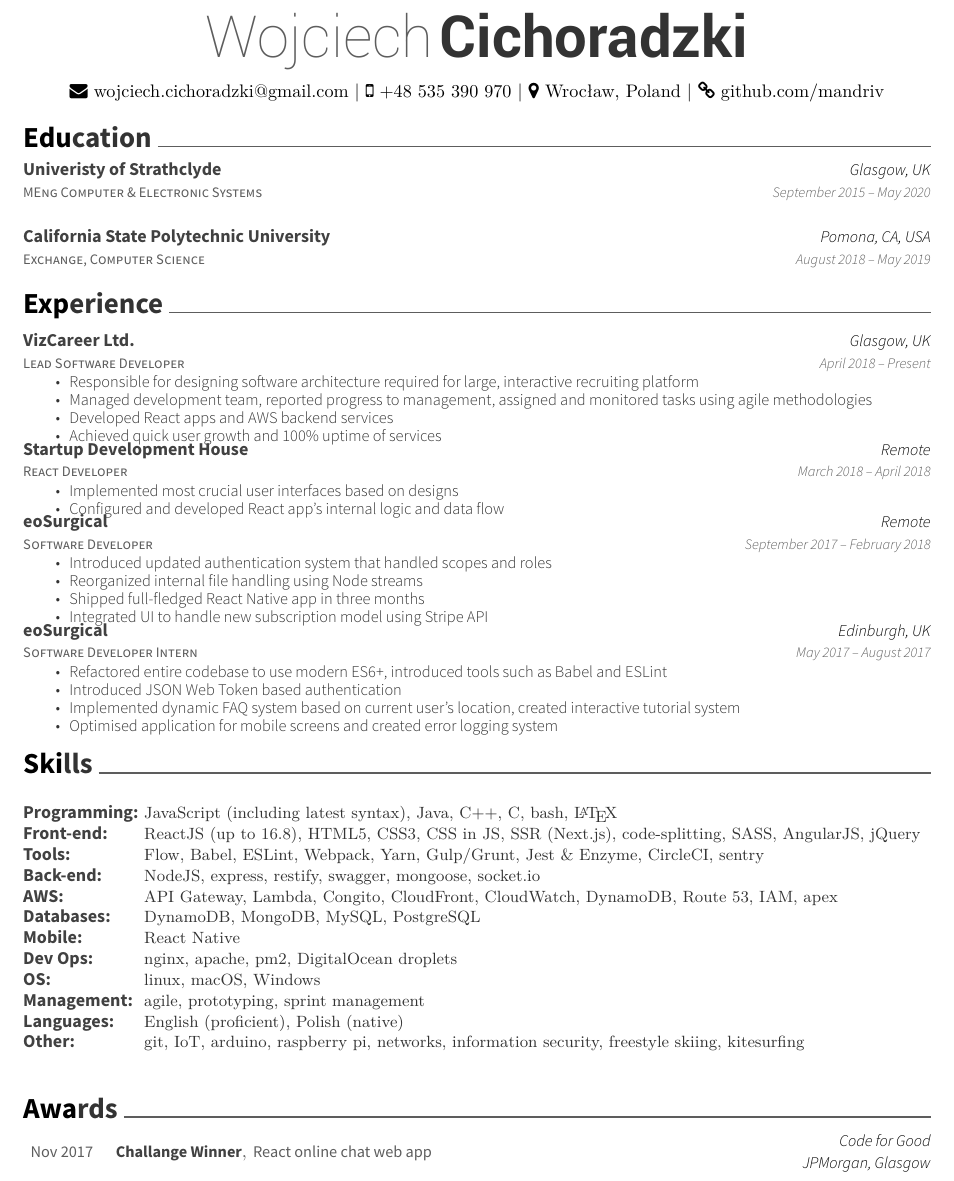
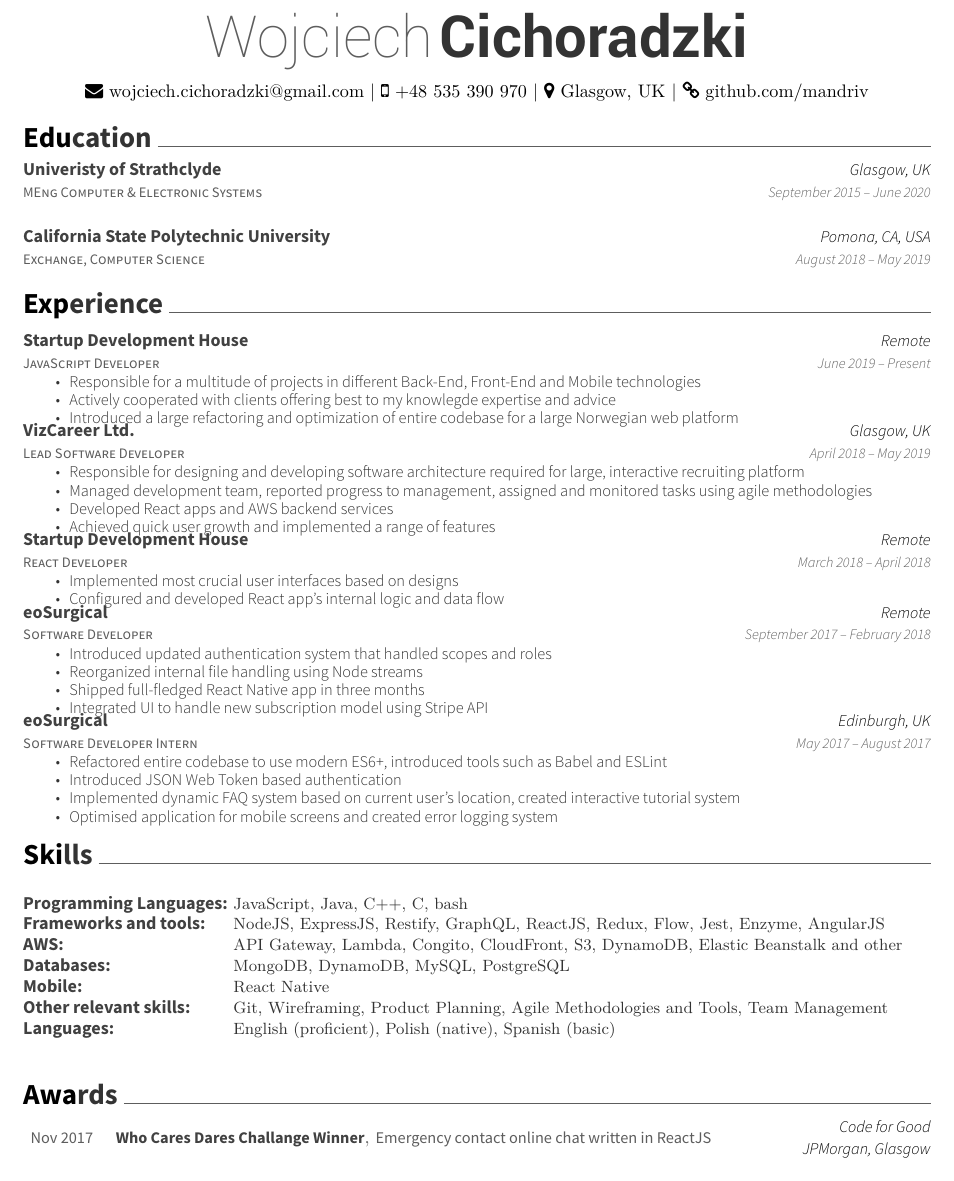
Before and after one commit to mandriv/resume, a LaTeX CV (resume.tex): part of the page, cut so that both start at the same text. Compiled offline with XeLaTeX.

Commit message:
Update resume

```diff
--- a/resume.tex
+++ b/resume.tex
@@ -49,7 +49,7 @@
 \begin{center}
 	\headerfirstnamestyle{Wojciech} \headerlastnamestyle{Cichoradzki} \\
 	\vspace{2mm}
-	{\faEnvelope\ wojciech.cichoradzki@gmail.com} | {\faMobile\ +48 535 390 970} | {\faMapMarker\ Wrocław, Poland} | {\faLink\ github.com/mandriv}
+	{\faEnvelope\ wojciech.cichoradzki@gmail.com} | {\faMobile\ +48 535 390 970} | {\faMapMarker\ Glasgow, UK} | {\faLink\ github.com/mandriv}
 \end{center}
 %%%%%%%%%%%%%%%%%%%%%%%%%%%%%%%%%%%%%%
 %     Education
@@ -60,7 +60,7 @@
 	{MEng Computer \& Electronic Systems}
 	{Univeristy of Strathclyde}
 	{Glasgow, UK}
-	{September 2015 – May 2020}
+	{September 2015 – June 2020}
 	{}
 	\cventry
 	{Exchange, Computer Science}
@@ -77,15 +77,25 @@
 \cvsection{Experience}
 \begin{cventries}
   \cventry
+  {JavaScript Developer}
+  {Startup Development House}
+  {Remote}
+  {June 2019 – Present}
+  {\begin{cvitems}
+    \item {Responsible for a multitude of projects in different Back-End, Front-End and Mobile technologies}
+    \item {Actively cooperated with clients offering best to my knowlegde expertise and advice}
+    \item {Introduced a large refactoring and optimization of entire codebase for a large Norwegian web platform}
+    \end{cvitems}}
+  \cventry
   {Lead Software Developer}
   {VizCareer Ltd.}
   {Glasgow, UK}
-  {April 2018 – Present}
+  {April 2018 – May 2019}
   {\begin{cvitems}
-    \item {Responsible for designing software architecture required for large, interactive recruiting platform}
+    \item {Responsible for designing and developing software architecture required for large, interactive recruiting platform}
     \item {Managed development team, reported progress to management, assigned and monitored tasks using agile methodologies}
     \item {Developed React apps and AWS backend services}
-    \item {Achieved quick user growth and 100\% uptime of services}
+    \item {Achieved quick user growth and implemented a range of features}
     \end{cvitems}}
 	\cventry
 	{React Developer}
@@ -124,18 +134,13 @@
 	\cventry
 	{}
 	{\def\arraystretch{1.15}{\begin{tabular}{ l l }
-		Programming:  & {\skill{ JavaScript (including latest syntax), Java, C++, C, bash, \LaTeX}} \\
-    Front-end: & {\skill{ ReactJS (up to 16.8), HTML5, CSS3, CSS in JS, SSR (Next.js), code-splitting, SASS, AngularJS, jQuery}} \\
-		Tools:  & {\skill{ Flow, Babel, ESLint, Webpack, Yarn, Gulp/Grunt, Jest \& Enzyme, CircleCI, sentry}} \\
-    Back-end: & {\skill{ NodeJS, express, restify, swagger, mongoose, socket.io}} \\
-    AWS: & {\skill{ API Gateway, Lambda, Congito, CloudFront, CloudWatch, DynamoDB, Route 53, IAM, apex}} \\
-    Databases: & {\skill{ DynamoDB, MongoDB, MySQL, PostgreSQL}} \\
+		Programming Languages:  & {\skill{ JavaScript, Java, C++, C, bash}} \\
+    Frameworks and tools: & {\skill{ NodeJS, ExpressJS, Restify, GraphQL, ReactJS, Redux, Flow, Jest, Enzyme, AngularJS}} \\
+    AWS: & {\skill{ API Gateway, Lambda, Congito, CloudFront, S3, DynamoDB, Elastic Beanstalk and other}} \\
+    Databases: & {\skill{ MongoDB, DynamoDB, MySQL, PostgreSQL}} \\
     Mobile: & {\skill{ React Native}} \\
-    Dev Ops: & {\skill{ nginx, apache, pm2, DigitalOcean droplets}} \\
-    OS: & {\skill{ linux, macOS, Windows}} \\
-    Management: & {\skill{ agile, prototyping, sprint management}} \\
-    Languages: & {\skill{ English (proficient), Polish (native)}} \\
-    Other: & {\skill{ git, IoT, arduino, raspberry pi, networks, information security, freestyle skiing, kitesurfing}} \\
+    Other relevant skills: & {\skill{ Git, Wireframing, Product Planning, Agile Methodologies and Tools, Team Management }} \\
+    Languages: & {\skill{ English (proficient), Polish (native), Spanish (basic)}} \\
 		\end{tabular}}}
 	{}
 	{}
@@ -165,8 +170,8 @@
 \cvsection{Awards}
 \begin{cvhonors}
 	\cvhonor
-	{Challange Winner}
-	{React online chat web app}
+	{Who Cares Dares Challange Winner}
+	{Emergency contact online chat written in ReactJS}
 	{Code for Good JPMorgan, Glasgow}
 	{Nov 2017}
 \end{cvhonors}
```
Also changed, not shown: resume.pdf.
